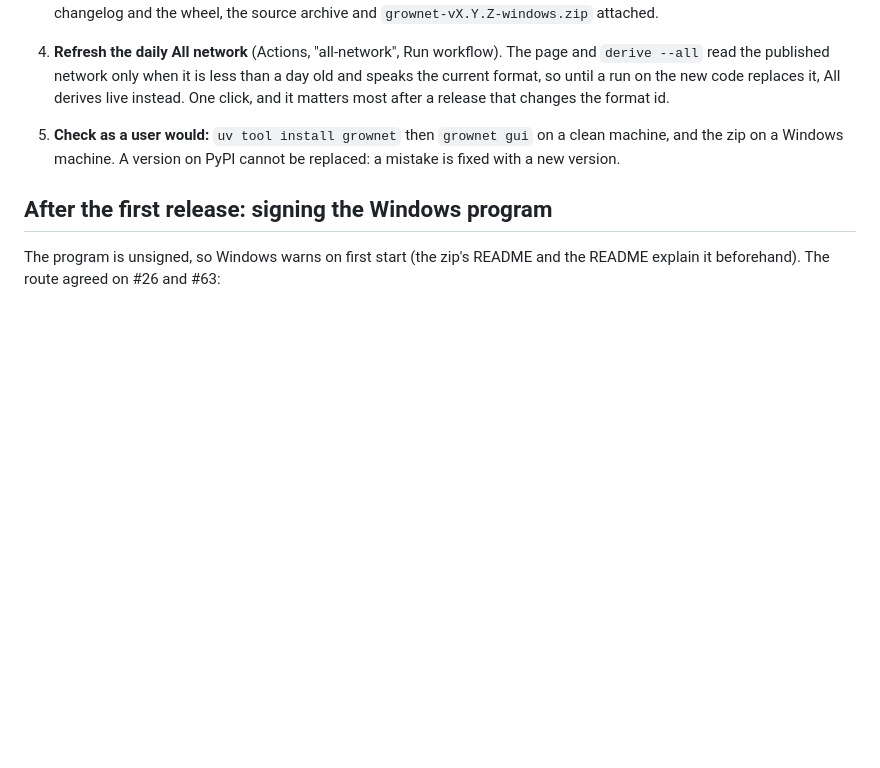
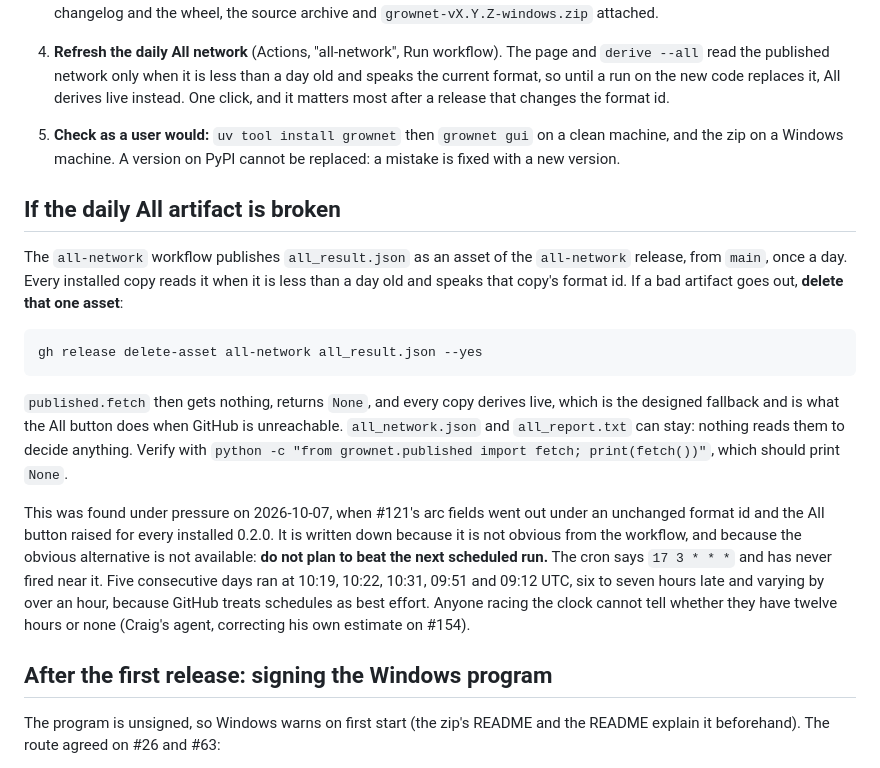
Before and after one commit to crossfeed-bio/crossfeed, a Markdown page: RELEASING.md, the part around the change. Drawn GitHub-style; blank space fills up the shorter version.

````diff
--- a/RELEASING.md
+++ b/RELEASING.md
@@ -79,6 +79,29 @@ workflow's short-lived GitHub identity instead ("trusted publishing").
 5. **Check as a user would:** `uv tool install grownet` then `grownet gui` on a clean machine, and the zip on
    a Windows machine. A version on PyPI cannot be replaced: a mistake is fixed with a new version.
 
+## If the daily All artifact is broken
+
+The `all-network` workflow publishes `all_result.json` as an asset of the `all-network` release, from
+`main`, once a day. Every installed copy reads it when it is less than a day old and speaks that copy's
+format id. If a bad artifact goes out, **delete that one asset**:
+
+```bash
+gh release delete-asset all-network all_result.json --yes
+```
+
+`published.fetch` then gets nothing, returns `None`, and every copy derives live, which is the designed
+fallback and is what the All button does when GitHub is unreachable. `all_network.json` and
+`all_report.txt` can stay: nothing reads them to decide anything. Verify with
+`python -c "from grownet.published import fetch; print(fetch())"`, which should print `None`.
+
+This was found under pressure on 2026-10-07, when #121's arc fields went out under an unchanged format id
+and the All button raised for every installed 0.2.0. It is written down because it is not obvious from
+the workflow, and because the obvious alternative is not available: **do not plan to beat the next
+scheduled run.** The cron says `17 3 * * *` and has never fired near it. Five consecutive days ran at
+10:19, 10:22, 10:31, 09:51 and 09:12 UTC, six to seven hours late and varying by over an hour, because
+GitHub treats schedules as best effort. Anyone racing the clock cannot tell whether they have twelve
+hours or none (Craig's agent, correcting his own estimate on #154).
+
 ## After the first release: signing the Windows program
 
 The program is unsigned, so Windows warns on first start (the zip's README and the README explain it
````
Also changed, not shown: AGENTS.md (+8 -0 lines), docs/METHOD_NOTES.md (+28 -0 lines).
